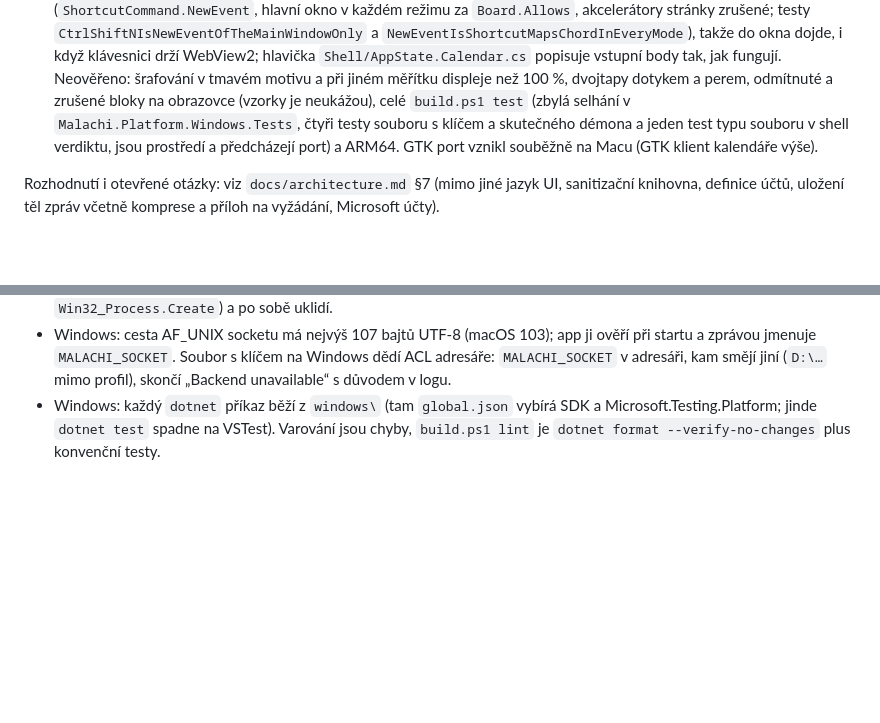
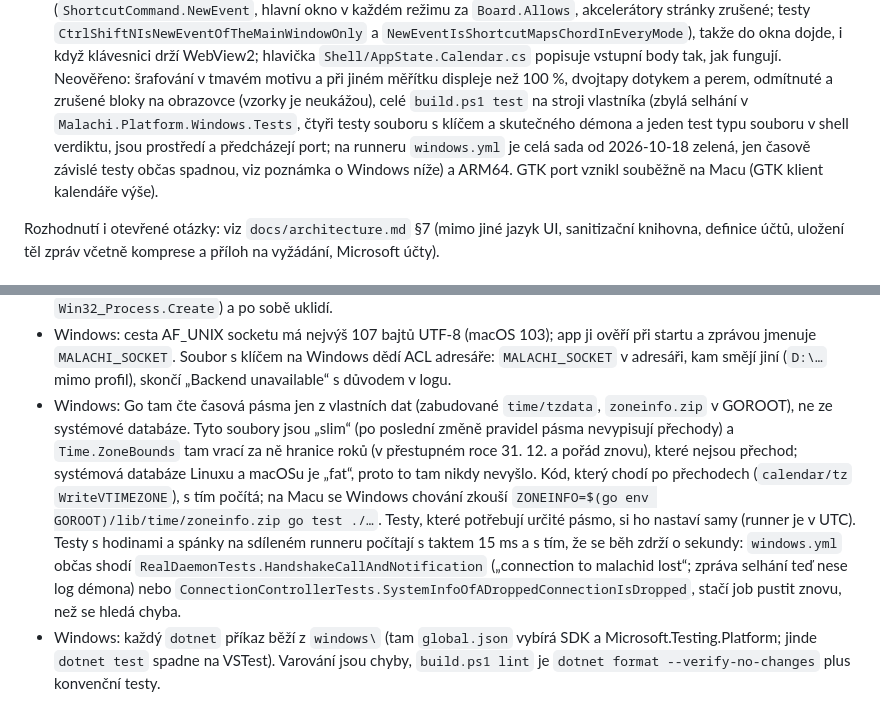
Before and after one commit to schotek/malachi, a Markdown page: CLAUDE.md, 2 parts joined by grey strips. Drawn GitHub-style; blank space fills up the shorter version.

Commit message:
docs: Windows zone data and flaky runner tests in CLAUDE.md
Co-Authored-By: Claude Sonnet 5.5 <noreply@anthropic.com>

```diff
--- a/CLAUDE.md
+++ b/CLAUDE.md
@@ -2229,9 +2229,11 @@ klávesnici drží WebView2; hlavička `Shell/AppState.Calendar.cs` popisuje
 vstupní body tak, jak fungují. Neověřeno: šrafování v tmavém motivu
 a při jiném měřítku displeje než 100 %, dvojtapy dotykem a perem,
 odmítnuté a zrušené bloky na obrazovce (vzorky je neukážou), celé
-`build.ps1 test` (zbylá selhání v `Malachi.Platform.Windows.Tests`, čtyři
-testy souboru s klíčem a skutečného démona a jeden test typu souboru
-v shell verdiktu, jsou prostředí a předcházejí port) a ARM64. GTK port
+`build.ps1 test` na stroji vlastníka (zbylá selhání v
+`Malachi.Platform.Windows.Tests`, čtyři testy souboru s klíčem a skutečného
+démona a jeden test typu souboru v shell verdiktu, jsou prostředí a předcházejí
+port; na runneru `windows.yml` je celá sada od 2026-10-18 zelená, jen časově
+závislé testy občas spadnou, viz poznámka o Windows níže) a ARM64. GTK port
 vznikl souběžně na Macu (GTK klient kalendáře výše).
 
 Rozhodnutí i otevřené otázky: viz `docs/architecture.md` §7 (mimo jiné
@@ -2378,6 +2380,21 @@ zůstanou; vlastníkovi to říct před testem): migrace 0017 je nevratná (tabu
   ověří při startu a zprávou jmenuje `MALACHI_SOCKET`. Soubor s klíčem na
   Windows dědí ACL adresáře: `MALACHI_SOCKET` v adresáři, kam smějí jiní
   (`D:\…` mimo profil), skončí „Backend unavailable“ s důvodem v logu.
+- Windows: Go tam čte časová pásma jen z vlastních dat (zabudované
+  `time/tzdata`, `zoneinfo.zip` v GOROOT), ne ze systémové databáze. Tyto
+  soubory jsou „slim“ (po poslední změně pravidel pásma nevypisují přechody)
+  a `Time.ZoneBounds` tam vrací za ně hranice roků (v přestupném roce 31. 12.
+  a pořád znovu), které nejsou přechod; systémová databáze Linuxu a macOSu
+  je „fat“, proto to tam nikdy nevyšlo. Kód, který chodí po přechodech
+  (`calendar/tz` `WriteVTIMEZONE`), s tím počítá; na Macu se Windows chování
+  zkouší `ZONEINFO=$(go env GOROOT)/lib/time/zoneinfo.zip go test ./…`. Testy,
+  které potřebují určité pásmo, si ho nastaví samy (runner je v UTC). Testy
+  s hodinami a spánky na sdíleném runneru počítají s taktem 15 ms a s tím, že
+  se běh zdrží o sekundy: `windows.yml` občas shodí
+  `RealDaemonTests.HandshakeCallAndNotification` („connection to malachid
+  lost“; zpráva selhání teď nese log démona) nebo
+  `ConnectionControllerTests.SystemInfoOfADroppedConnectionIsDropped`, stačí
+  job pustit znovu, než se hledá chyba.
 - Windows: každý `dotnet` příkaz běží z `windows\` (tam `global.json` vybírá
   SDK a Microsoft.Testing.Platform; jinde `dotnet test` spadne na VSTest).
   Varování jsou chyby, `build.ps1 lint` je `dotnet format --verify-no-changes`
```
